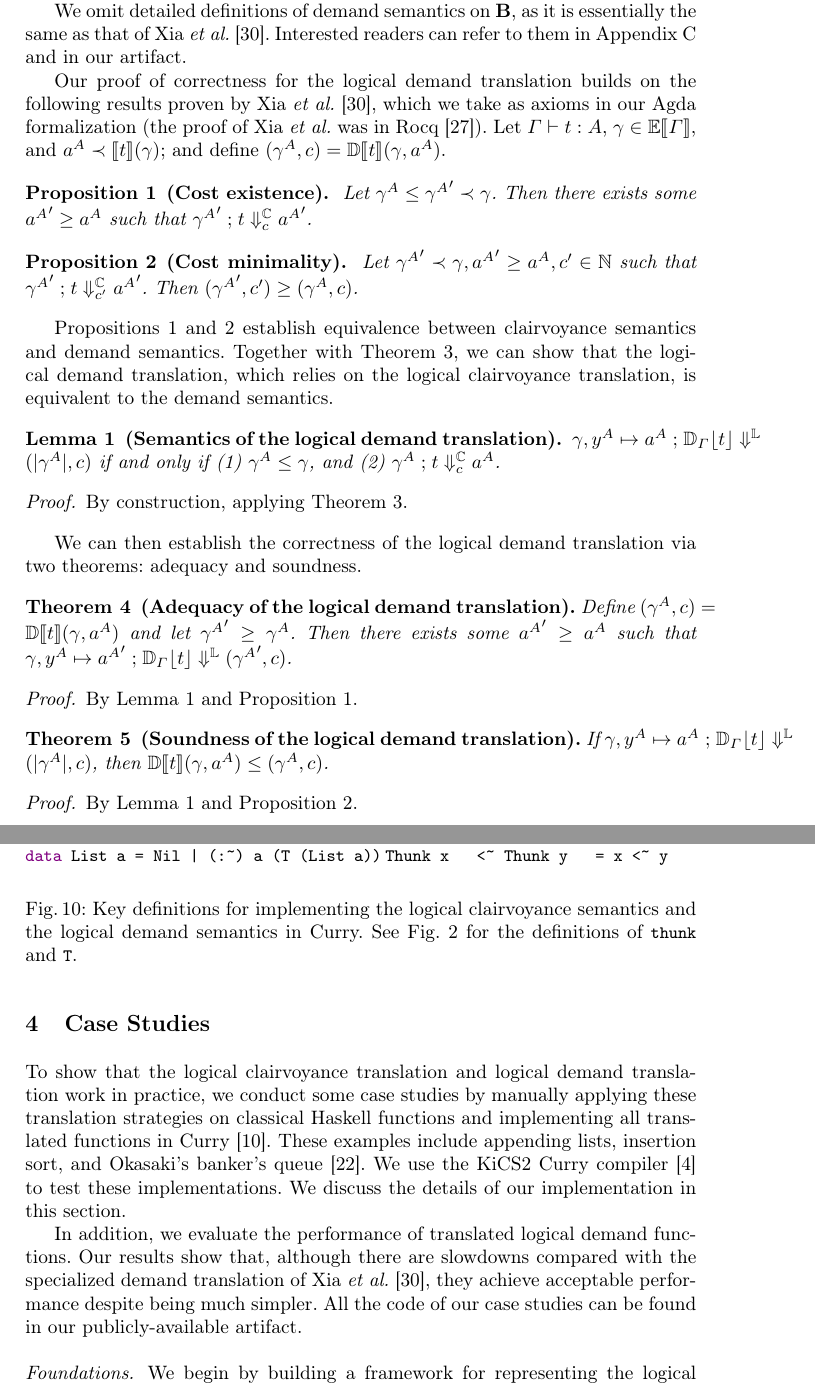
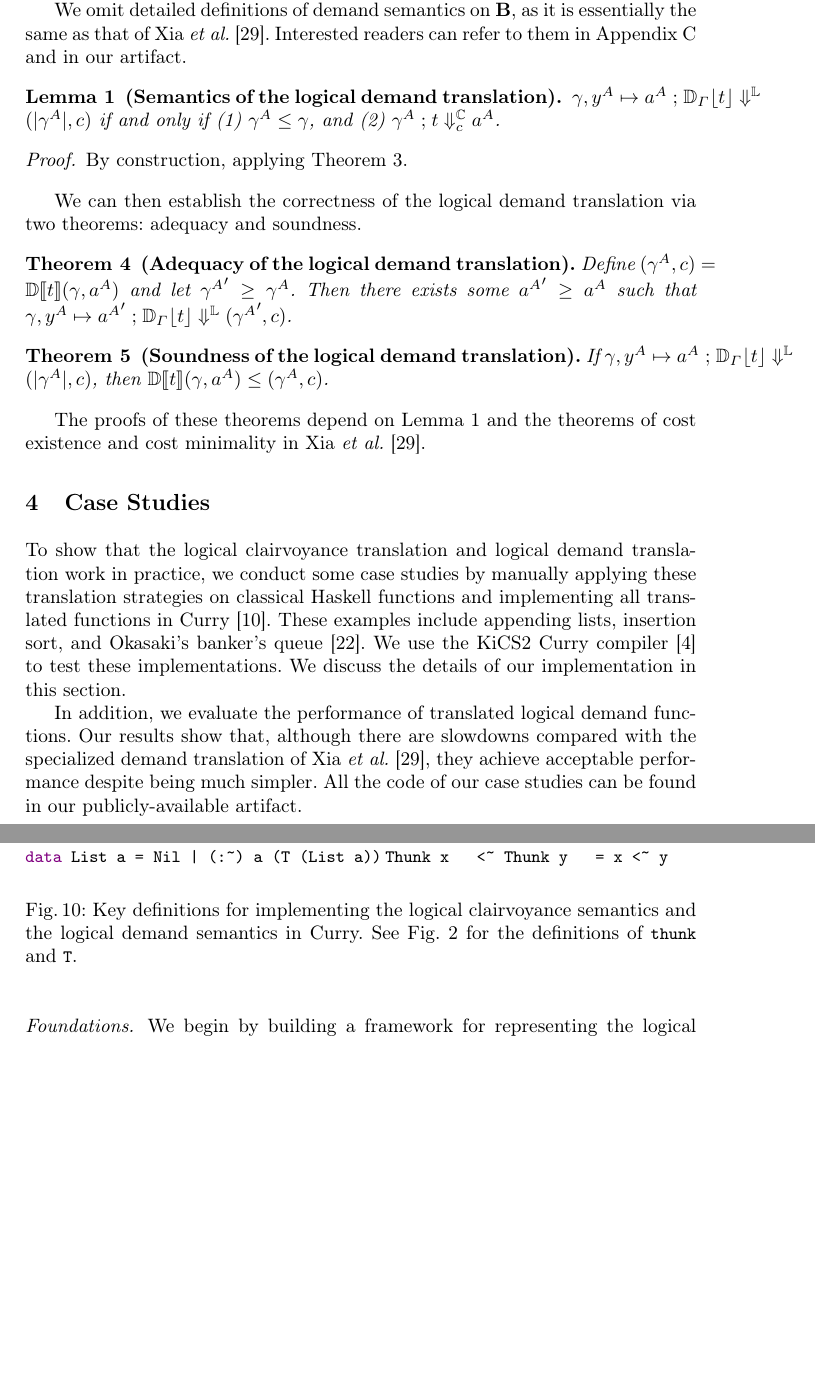
Before and after one commit to heraplem/logical-laziness-agda, a LaTeX paper (paper/paper.tex, which reads paper/equiv.tex): two parts of pages 13 and 14 of 25, joined at a grey line, cut so that both start at the same text, the shorter picture padded with empty space. Compiled offline with pdfLaTeX.

Commit message:
Cut formal statements of demand semantics theorems

```diff
--- a/paper/equiv.tex
+++ b/paper/equiv.tex
@@ -95,28 +95,6 @@ essentially the same as that of Xia \textit{et al.}~\cite{demand-semantics}.
 Interested readers can refer to them in \cref{apx:demand-semantics} and in our
 artifact.
 
-Our proof of correctness for the \transDname{} builds on the following
-results proven by Xia \textit{et al.}~\cite{demand-semantics}, which we take as
-axioms in our Agda formalization (the proof of Xia \textit{et al.} was in
-Rocq~\cite{coq}). Let \( \Gamma \vdash t : A \), \( \gamma \in \Eval{\Gamma} \),
-and \( \approxof{a^A}{\EE{t}{\gamma}} \); and define
-\( (\gamma^A, c) = \ED{t}{\gamma}{a^A} \).
-
-\begin{proposition}[Cost existence]\label{prop:cost-existence}
-  Let \( \gamma^A \le {\gamma^A}' \prec \gamma \).  Then there exists some \( {a^A}' \ge a^A \) such that \( \EC{{\gamma^A}'}{t}{c}{{a^A}'} \).
-\end{proposition}
-
-\begin{proposition}[Cost minimality]\label{prop:cost-minimality}
-  Let \( \approxof{{\gamma^A}'}{\gamma}, {a^A}' \ge a^A, c' \in \N \) such that
-  \( \EC{{\gamma^A}'}{t}{c'}{{a^A}'} \). Then
-  \( ({\gamma^A}', c') \ge (\gamma^A, c) \).
-\end{proposition}
-
-\Cref{prop:cost-existence,prop:cost-minimality} establish equivalence between
-clairvoyance semantics and demand semantics. Together with
-\cref{prop:equiv-clairvoyance}, we can show that the \transDname{}, which relies
-on the \transCname, is equivalent to the demand semantics.
-
 \ifextended
 \begin{lemma}
   Let \( \Gamma = x_1 : A_1, \ldots, x_n : A_n \).  If \( \TB{\Gamma}{t}{B} \)
@@ -144,15 +122,11 @@ adequacy and soundness.
   such that
   \( \EL{\gamma, y^A \mapsto {a^A}'}{\transD{t}{\Gamma}}{({\gamma^A}', c)} \).
 \end{theorem}
-\begin{proof}
-  By \cref{prop:dem-trans-sem,prop:cost-existence}.
-\end{proof}
-\stl{I don't understand what $A'$ is doing here.  It seems like we could just say
-\( \EL{\gamma, y^A \mapsto a^A}{\transD{t}{\Gamma}}{(\gamma^A, c)} \)}
 
 \begin{theorem}[Soundness of the \transDname]
   If \( \EL{\gamma, y^A \mapsto a^A}{\transD{t}{\Gamma}}{(\verts{\gamma^A}, c)} \), then \( \ED{t}{\gamma}{a^A} \le (\gamma^A, c) \).
 \end{theorem}
-\begin{proof}
-  By \cref{prop:dem-trans-sem,prop:cost-minimality}.
-\end{proof}
+
+The proofs of these theorems depend on \cref{prop:dem-trans-sem} and the
+theorems of cost existence and cost minimality in Xia \textit{et
+  al.}~\cite{demand-semantics}.
```
Also changed, not shown: paper/CHANGELOG.md.
